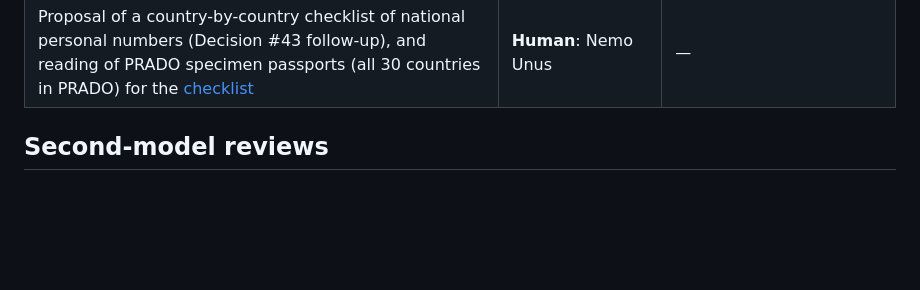
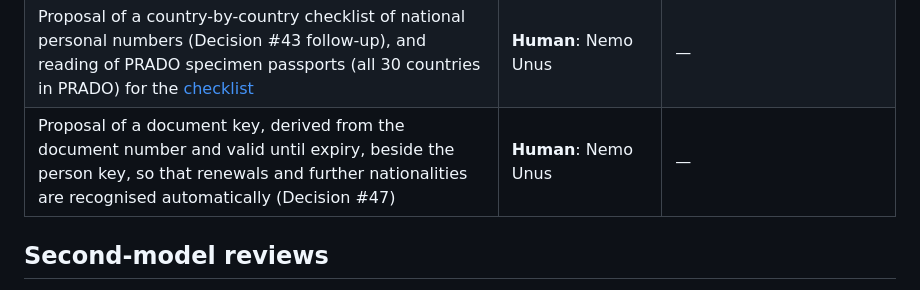
Before and after one commit to NemoUnus/proof-of-one, a Markdown page: PROVENANCE.md, the part around the change. Drawn GitHub-style; blank space fills up the shorter version.

```diff
--- a/PROVENANCE.md
+++ b/PROVENANCE.md
@@ -34,6 +34,7 @@ Proof of One is built by people and by disclosed AI agents ([AGENTS.md](AGENTS.m
 | Second, independent check of the German master list's anchor fingerprint on the BSI website (29 October 2026, [trust list §3.2](docs/specs/trust-list-v0.1.md)) | **Human**: Nemo Unus | — |
 | Reviewed and opened the design issue on Vocdoni DAVINCI ([davinci-zkvm #6](https://github.com/vocdoni/davinci-zkvm/issues/6)); the issue text was drafted by the AI team | **Human**: Nemo Unus | — |
 | Proposal of a country-by-country checklist of national personal numbers (Decision #43 follow-up), and reading of PRADO specimen passports (all 30 countries in PRADO) for the [checklist](docs/research/personal-number-checklist-v0.1.md) | **Human**: Nemo Unus | — |
+| Proposal of a document key, derived from the document number and valid until expiry, beside the person key, so that renewals and further nationalities are recognised automatically (Decision #47) | **Human**: Nemo Unus | — |
 
 ## Second-model reviews
 
```
Also changed, not shown: docs/decisions/DECISION_LOG.md (+1 -0 lines).
